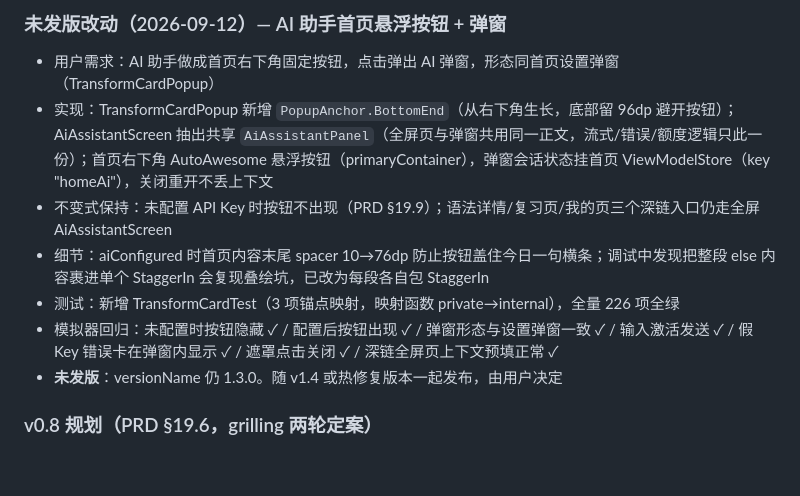
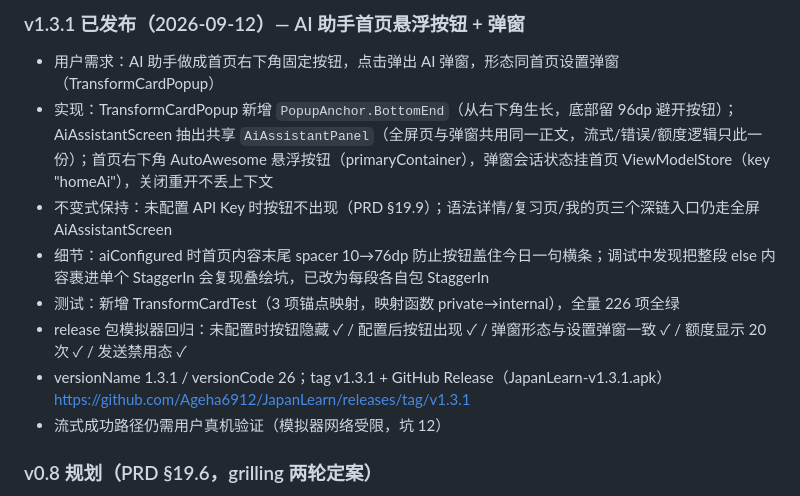
Before and after one commit to Ageha6912/JapanLearn, a Markdown page: HANDOFF.md, the part around one of its changes. Rendered like a GitHub page; blank space fills up the shorter version.

Commit message:
docs: HANDOFF 同步 v1.3.1 已发布

```diff
--- a/HANDOFF.md
+++ b/HANDOFF.md
@@ -48,12 +48,13 @@ python tools/validate_content.py    # 内容校验，必须通过才能改内容
 
-### 未发版改动（2026-09-12）— AI 助手首页悬浮按钮 + 弹窗
+### v1.3.1 已发布（2026-09-12）— AI 助手首页悬浮按钮 + 弹窗
 - 用户需求：AI 助手做成首页右下角固定按钮，点击弹出 AI 弹窗，形态同首页设置弹窗（TransformCardPopup）
 - 实现：TransformCardPopup 新增 `PopupAnchor.BottomEnd`（从右下角生长，底部留 96dp 避开按钮）；AiAssistantScreen 抽出共享 `AiAssistantPanel`（全屏页与弹窗共用同一正文，流式/错误/额度逻辑只此一份）；首页右下角 AutoAwesome 悬浮按钮（primaryContainer），弹窗会话状态挂首页 ViewModelStore（key "homeAi"），关闭重开不丢上下文
 - 不变式保持：未配置 API Key 时按钮不出现（PRD §19.9）；语法详情/复习页/我的页三个深链入口仍走全屏 AiAssistantScreen
 - 细节：aiConfigured 时首页内容末尾 spacer 10→76dp 防止按钮盖住今日一句横条；调试中发现把整段 else 内容裹进单个 StaggerIn 会复现叠绘坑，已改为每段各自包 StaggerIn
 - 测试：新增 TransformCardTest（3 项锚点映射，映射函数 private→internal），全量 226 项全绿
-- 模拟器回归：未配置时按钮隐藏 ✓ / 配置后按钮出现 ✓ / 弹窗形态与设置弹窗一致 ✓ / 输入激活发送 ✓ / 假 Key 错误卡在弹窗内显示 ✓ / 遮罩点击关闭 ✓ / 深链全屏页上下文预填正常 ✓
-- **未发版**：versionName 仍 1.3.0。随 v1.4 或热修复版本一起发布，由用户决定
+- release 包模拟器回归：未配置时按钮隐藏 ✓ / 配置后按钮出现 ✓ / 弹窗形态与设置弹窗一致 ✓ / 额度显示 20 次 ✓ / 发送禁用态 ✓
+- versionName 1.3.1 / versionCode 26；tag v1.3.1 + GitHub Release（JapanLearn-v1.3.1.apk）https://github.com/Ageha6912/JapanLearn/releases/tag/v1.3.1
+- 流式成功路径仍需用户真机验证（模拟器网络受限，坑 12）
 
 ### v0.8 规划（PRD §19.6，grilling 两轮定案）
 - 主题：学习目标系统 + 个性化每日学习计划——级别 + 可选目标日期，倒推夹 5/10/15/20 档位、按周校准；存 SharedPreferences 不动 Room；纯函数 `StudyPlanner` 带测试；`ReviewPlanner`/FSRS 零接触
```
Also changed, not shown: other parts of HANDOFF.md (+1 -1 lines).
